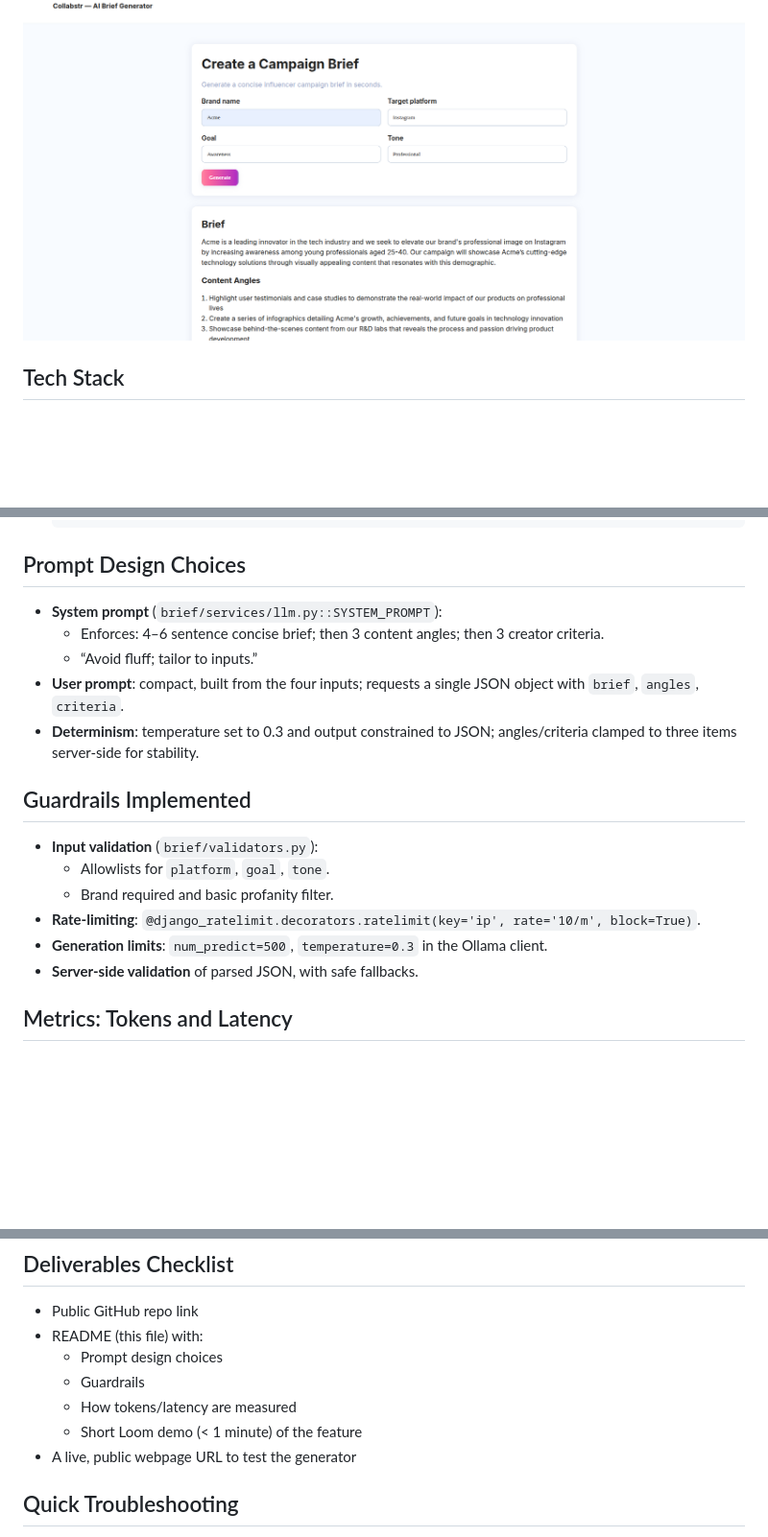
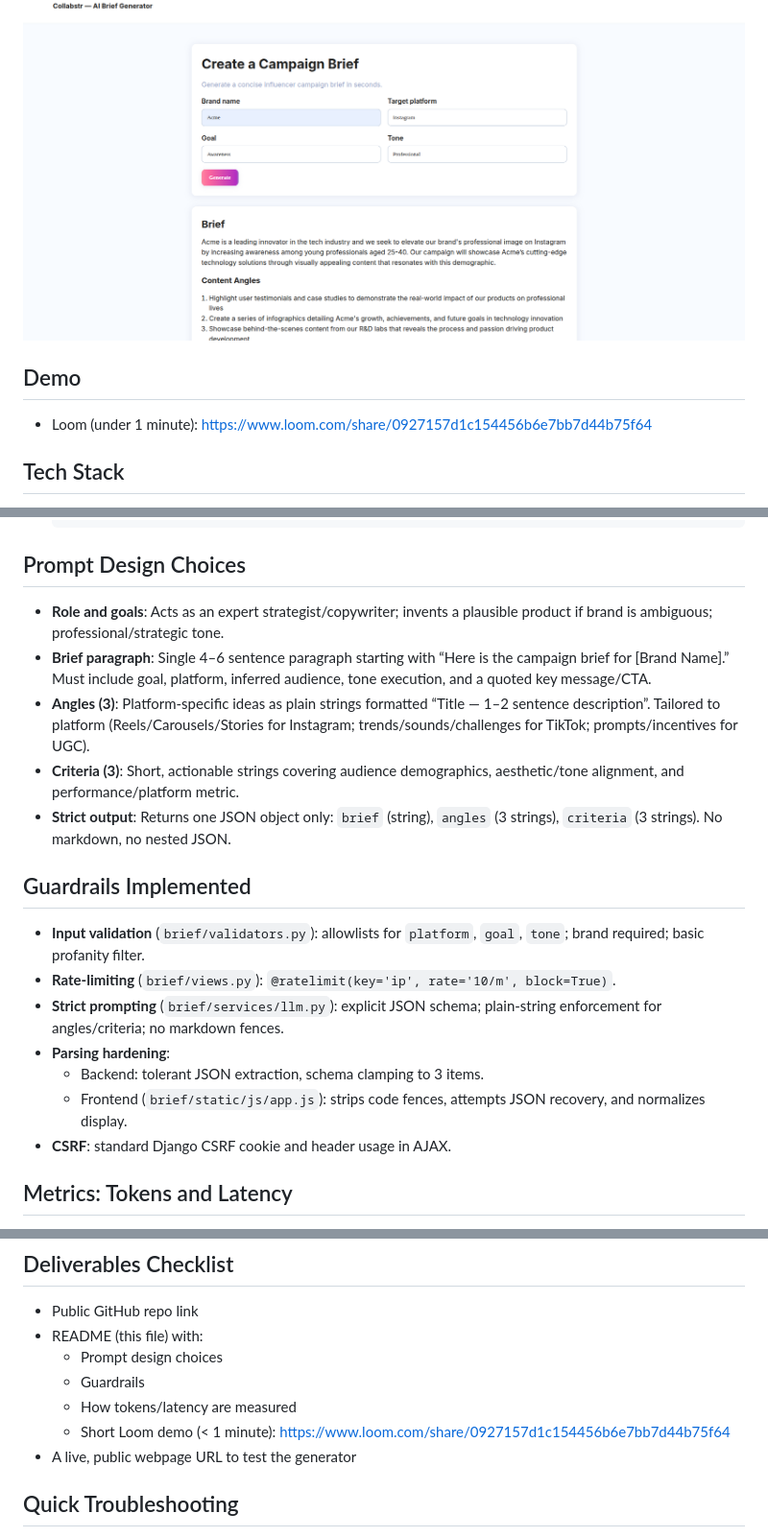
Before and after one commit to drimyus/llm_demo, a Markdown page: README.md, 3 parts joined by grey strips. Shown at 96% size. Rendered like a GitHub page; blank space fills up the shorter version.

Commit message:
udpate readme.

````diff
--- a/README.md
+++ b/README.md
@@ -4,6 +4,9 @@ A minimal Django app that generates a short influencer campaign brief using a ho
 
 ## Screenshot
 ![AI Brief Generator UI](docs/screenshot.png)
+
+## Demo
+- Loom (under 1 minute): https://www.loom.com/share/0927157d1c154456b6e7bb7d44b75f64
 
 ## Tech Stack
 - **Backend**: Django 5
@@ -70,19 +73,20 @@ A minimal Django app that generates a short influencer campaign brief using a ho
   ```
 
 ## Prompt Design Choices
-- **System prompt** (`brief/services/llm.py::SYSTEM_PROMPT`):
-  - Enforces: 4–6 sentence concise brief; then 3 content angles; then 3 creator criteria.
-  - “Avoid fluff; tailor to inputs.”
-- **User prompt**: compact, built from the four inputs; requests a single JSON object with `brief`, `angles`, `criteria`.
-- **Determinism**: temperature set to 0.3 and output constrained to JSON; angles/criteria clamped to three items server‑side for stability.
+- **Role and goals**: Acts as an expert strategist/copywriter; invents a plausible product if brand is ambiguous; professional/strategic tone.
+- **Brief paragraph**: Single 4–6 sentence paragraph starting with “Here is the campaign brief for [Brand Name].” Must include goal, platform, inferred audience, tone execution, and a quoted key message/CTA.
+- **Angles (3)**: Platform‑specific ideas as plain strings formatted “Title — 1–2 sentence description”. Tailored to platform (Reels/Carousels/Stories for Instagram; trends/sounds/challenges for TikTok; prompts/incentives for UGC).
+- **Criteria (3)**: Short, actionable strings covering audience demographics, aesthetic/tone alignment, and performance/platform metric.
+- **Strict output**: Returns one JSON object only: `brief` (string), `angles` (3 strings), `criteria` (3 strings). No markdown, no nested JSON.
 
 ## Guardrails Implemented
-- **Input validation** (`brief/validators.py`):
-  - Allowlists for `platform`, `goal`, `tone`.
-  - Brand required and basic profanity filter.
-- **Rate‑limiting**: `@django_ratelimit.decorators.ratelimit(key='ip', rate='10/m', block=True)`.
-- **Generation limits**: `num_predict=500`, `temperature=0.3` in the Ollama client.
-- **Server‑side validation** of parsed JSON, with safe fallbacks.
+- **Input validation** (`brief/validators.py`): allowlists for `platform`, `goal`, `tone`; brand required; basic profanity filter.
+- **Rate‑limiting** (`brief/views.py`): `@ratelimit(key='ip', rate='10/m', block=True)`.
+- **Strict prompting** (`brief/services/llm.py`): explicit JSON schema; plain‑string enforcement for angles/criteria; no markdown fences.
+- **Parsing hardening**:
+  - Backend: tolerant JSON extraction, schema clamping to 3 items.
+  - Frontend (`brief/static/js/app.js`): strips code fences, attempts JSON recovery, and normalizes display.
+- **CSRF**: standard Django CSRF cookie and header usage in AJAX.
 
 ## Metrics: Tokens and Latency
 - **Latency**: measured around the LLM call using `time.perf_counter()`; returned as `metrics.latency_ms`.
@@ -138,7 +142,7 @@ A minimal Django app that generates a short influencer campaign brief using a ho
   - Prompt design choices
   - Guardrails
   - How tokens/latency are measured
-  - Short Loom demo (< 1 minute) of the feature
+  - Short Loom demo (< 1 minute): https://www.loom.com/share/0927157d1c154456b6e7bb7d44b75f64
 - A live, public webpage URL to test the generator
 
 ## Quick Troubleshooting
````
